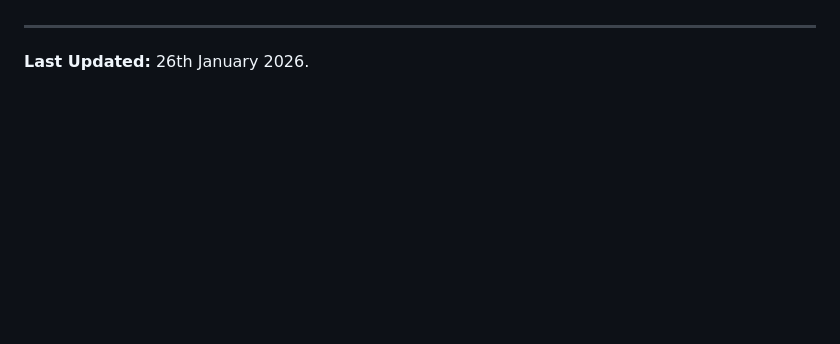
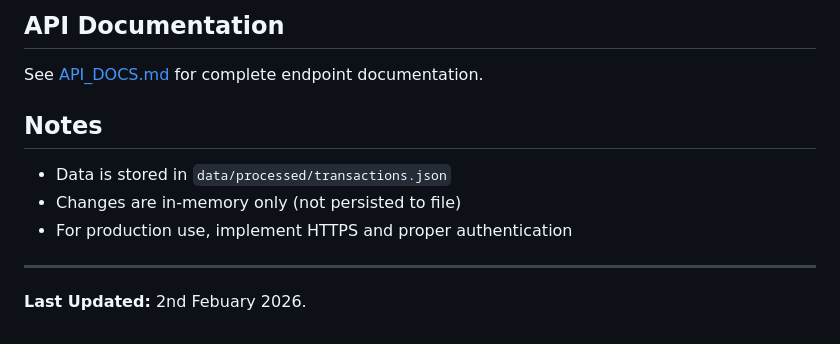
Before and after one commit to Ikennaonugha/HIT_momo_analyzer, a Markdown page: README.md, the part around one of its changes. Drawn GitHub-style; blank space fills up the shorter version.

Commit message:
Update README with MoMo Transaction API details

```diff
--- a/README.md
+++ b/README.md
@@ -228,3 +307,12 @@ AI assistance was used strictly as a support tool. All code logics, final decisi
+## API Documentation
+
+See [API_DOCS.md](docs/api_DOCS.md) for complete endpoint documentation.
+
+## Notes
+
+- Data is stored in `data/processed/transactions.json`
+- Changes are in-memory only (not persisted to file)
+- For production use, implement HTTPS and proper authentication
 ---
 
-**Last Updated:** 26th January 2026.
+**Last Updated:** 2nd Febuary 2026.
```
Also changed, not shown: other parts of README.md (+79 -0 lines).
